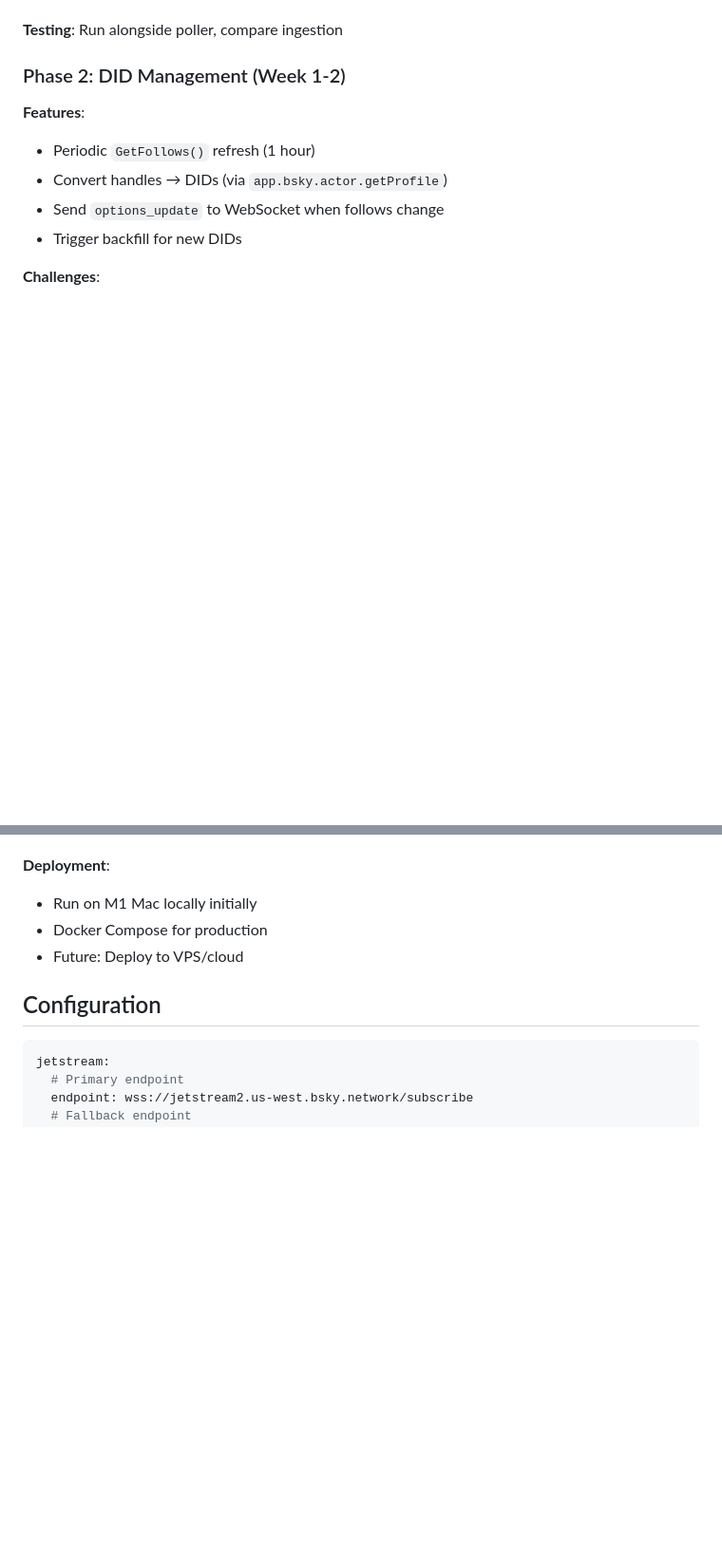
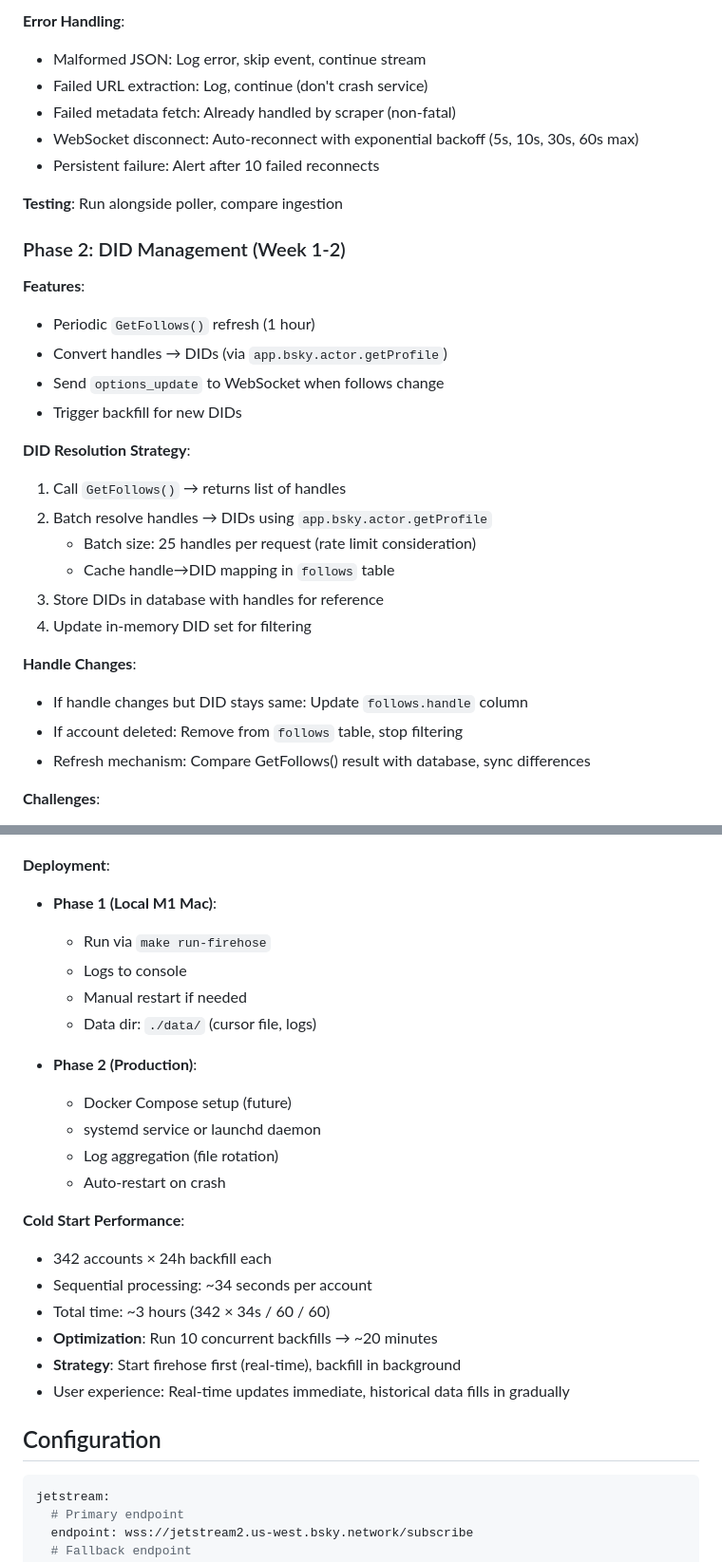
Before and after one commit to petroleumjelliffe/bluesky-news-aggregator, a Markdown page: docs/adr/005-jetstream-firehose-migration.md, 2 parts joined by grey strips. Shown at 95% size. Drawn GitHub-style; blank space fills up the shorter version.

```diff
--- a/docs/adr/005-jetstream-firehose-migration.md
+++ b/docs/adr/005-jetstream-firehose-migration.md
@@ -197,3 +249,9 @@ CREATE INDEX idx_follows_did ON follows(did);
+**Error Handling**:
+- Malformed JSON: Log error, skip event, continue stream
+- Failed URL extraction: Log, continue (don't crash service)
+- Failed metadata fetch: Already handled by scraper (non-fatal)
+- WebSocket disconnect: Auto-reconnect with exponential backoff (5s, 10s, 30s, 60s max)
+- Persistent failure: Alert after 10 failed reconnects
 
 **Testing**: Run alongside poller, compare ingestion
 
@@ -204,6 +262,19 @@ CREATE INDEX idx_follows_did ON follows(did);
 - Convert handles → DIDs (via `app.bsky.actor.getProfile`)
 - Send `options_update` to WebSocket when follows change
 - Trigger backfill for new DIDs
+
+**DID Resolution Strategy**:
+1. Call `GetFollows()` → returns list of handles
+2. Batch resolve handles → DIDs using `app.bsky.actor.getProfile`
+   - Batch size: 25 handles per request (rate limit consideration)
+   - Cache handle→DID mapping in `follows` table
+3. Store DIDs in database with handles for reference
+4. Update in-memory DID set for filtering
+
+**Handle Changes**:
+- If handle changes but DID stays same: Update `follows.handle` column
+- If account deleted: Remove from `follows` table, stop filtering
+- Refresh mechanism: Compare GetFollows() result with database, sync differences
 
 **Challenges**:
 - Handle limit: 10,000 DIDs max per filter
@@ -267,8 +383,24 @@ TRUNCATE poll_state;
 
 **Deployment**:
-- Run on M1 Mac locally initially
-- Docker Compose for production
-- Future: Deploy to VPS/cloud
+- **Phase 1 (Local M1 Mac)**:
+  - Run via `make run-firehose`
+  - Logs to console
+  - Manual restart if needed
+  - Data dir: `./data/` (cursor file, logs)
+
+- **Phase 2 (Production)**:
+  - Docker Compose setup (future)
+  - systemd service or launchd daemon
+  - Log aggregation (file rotation)
+  - Auto-restart on crash
+
+**Cold Start Performance**:
+- 342 accounts × 24h backfill each
+- Sequential processing: ~34 seconds per account
+- Total time: ~3 hours (342 × 34s / 60 / 60)
+- **Optimization**: Run 10 concurrent backfills → ~20 minutes
+- **Strategy**: Start firehose first (real-time), backfill in background
+- User experience: Real-time updates immediate, historical data fills in gradually
 
 ## Configuration
 
```
Also changed, not shown: other parts of docs/adr/005-jetstream-firehose-migration.md (+111 -14 lines).
